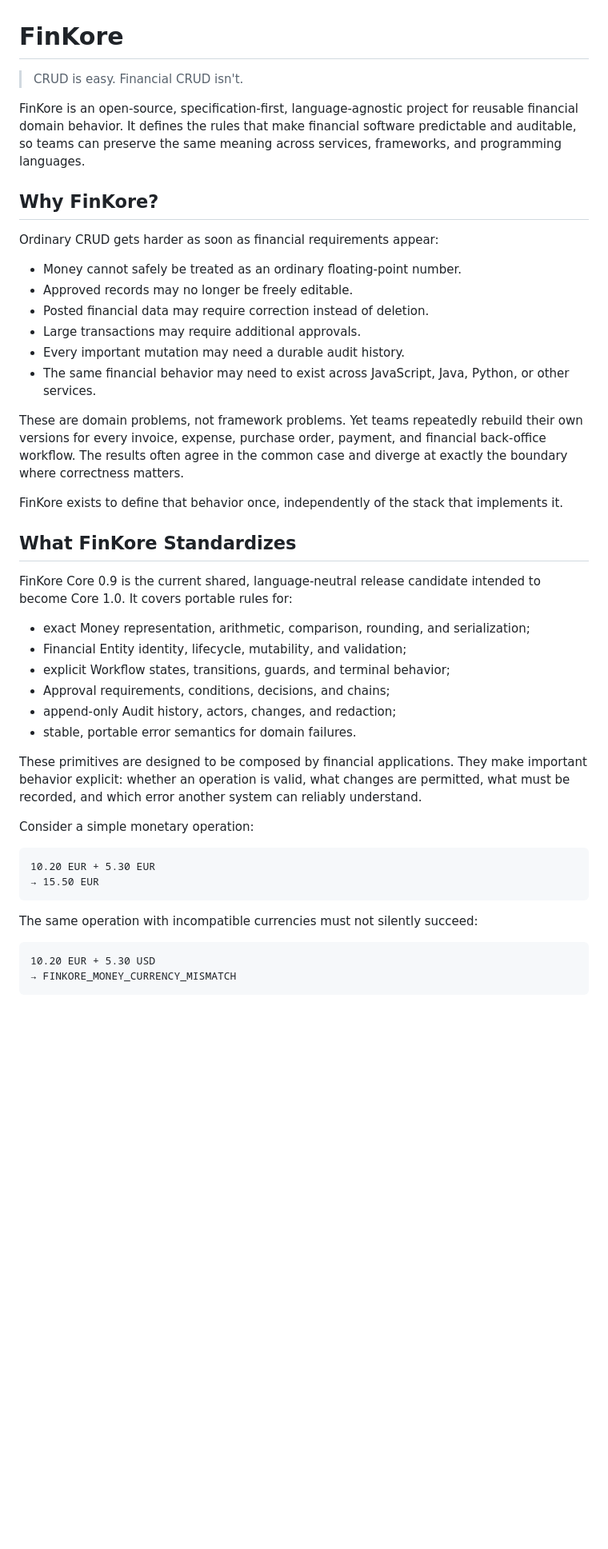
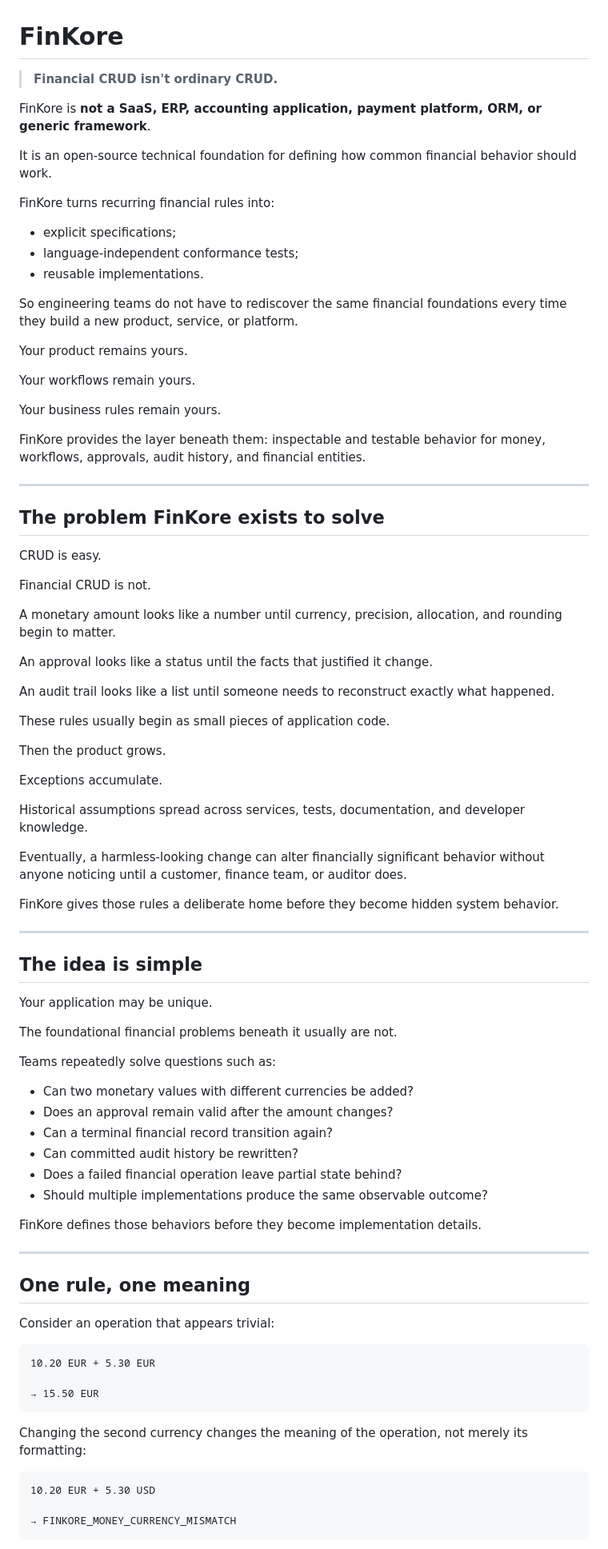
Before and after one commit to willgittens/FinKore, a Markdown page: README.md, the part around one of its changes. Shown at 80% size. GitHub-like rendering; blank space fills up the shorter version.

````diff
--- a/README.md
+++ b/README.md
@@ -1,49 +1,89 @@
 # FinKore
 
-> CRUD is easy. Financial CRUD isn't.
+> **Financial CRUD isn't ordinary CRUD.**
 
-FinKore is an open-source, specification-first, language-agnostic project for reusable financial domain behavior. It defines the rules that make financial software predictable and auditable, so teams can preserve the same meaning across services, frameworks, and programming languages.
+FinKore is **not a SaaS, ERP, accounting application, payment platform, ORM, or generic framework**.
 
-## Why FinKore?
+It is an open-source technical foundation for defining how common financial behavior should work.
 
-Ordinary CRUD gets harder as soon as financial requirements appear:
+FinKore turns recurring financial rules into:
 
-- Money cannot safely be treated as an ordinary floating-point number.
-- Approved records may no longer be freely editable.
-- Posted financial data may require correction instead of deletion.
-- Large transactions may require additional approvals.
-- Every important mutation may need a durable audit history.
-- The same financial behavior may need to exist across JavaScript, Java, Python, or other services.
+- explicit specifications;
+- language-independent conformance tests;
+- reusable implementations.
 
-These are domain problems, not framework problems. Yet teams repeatedly rebuild their own versions for every invoice, expense, purchase order, payment, and financial back-office workflow. The results often agree in the common case and diverge at exactly the boundary where correctness matters.
+So engineering teams do not have to rediscover the same financial foundations every time they build a new product, service, or platform.
 
-FinKore exists to define that behavior once, independently of the stack that implements it.
+Your product remains yours.
 
-## What FinKore Standardizes
+Your workflows remain yours.
 
-FinKore Core 0.9 is the current shared, language-neutral release candidate
-intended to become Core 1.0. It covers portable rules for:
+Your business rules remain yours.
 
-- exact Money representation, arithmetic, comparison, rounding, and serialization;
-- Financial Entity identity, lifecycle, mutability, and validation;
-- explicit Workflow states, transitions, guards, and terminal behavior;
-- Approval requirements, conditions, decisions, and chains;
-- append-only Audit history, actors, changes, and redaction;
-- stable, portable error semantics for domain failures.
+FinKore provides the layer beneath them: inspectable and testable behavior for money, workflows, approvals, audit history, and financial entities.
 
-These primitives are designed to be composed by financial applications. They make important behavior explicit: whether an operation is valid, what changes are permitted, what must be recorded, and which error another system can reliably understand.
+---
 
-Consider a simple monetary operation:
+## The problem FinKore exists to solve
+
+CRUD is easy.
+
+Financial CRUD is not.
+
+A monetary amount looks like a number until currency, precision, allocation, and rounding begin to matter.
+
+An approval looks like a status until the facts that justified it change.
+
+An audit trail looks like a list until someone needs to reconstruct exactly what happened.
+
+These rules usually begin as small pieces of application code.
+
+Then the product grows.
+
+Exceptions accumulate.
+
+Historical assumptions spread across services, tests, documentation, and developer knowledge.
+
+Eventually, a harmless-looking change can alter financially significant behavior without anyone noticing until a customer, finance team, or auditor does.
+
+FinKore gives those rules a deliberate home before they become hidden system behavior.
+
+---
+
+## The idea is simple
+
+Your application may be unique.
+
+The foundational financial problems beneath it usually are not.
+
+Teams repeatedly solve questions such as:
+
+- Can two monetary values with different currencies be added?
+- Does an approval remain valid after the amount changes?
+- Can a terminal financial record transition again?
+- Can committed audit history be rewritten?
+- Does a failed financial operation leave partial state behind?
+- Should multiple implementations produce the same observable outcome?
+
+FinKore defines those behaviors before they become implementation details.
+
+---
+
+## One rule, one meaning
+
+Consider an operation that appears trivial:
 
 ```text
 10.20 EUR + 5.30 EUR
+
 → 15.50 EUR
 ```
 
-The same operation with incompatible currencies must not silently succeed:
+Changing the second currency changes the meaning of the operation, not merely its formatting:
 
 ```text
 10.20 EUR + 5.30 USD
+
 → FINKORE_MONEY_CURRENCY_MISMATCH
 ```
 
````
Also changed, not shown: other parts of README.md (+234 -112 lines).
